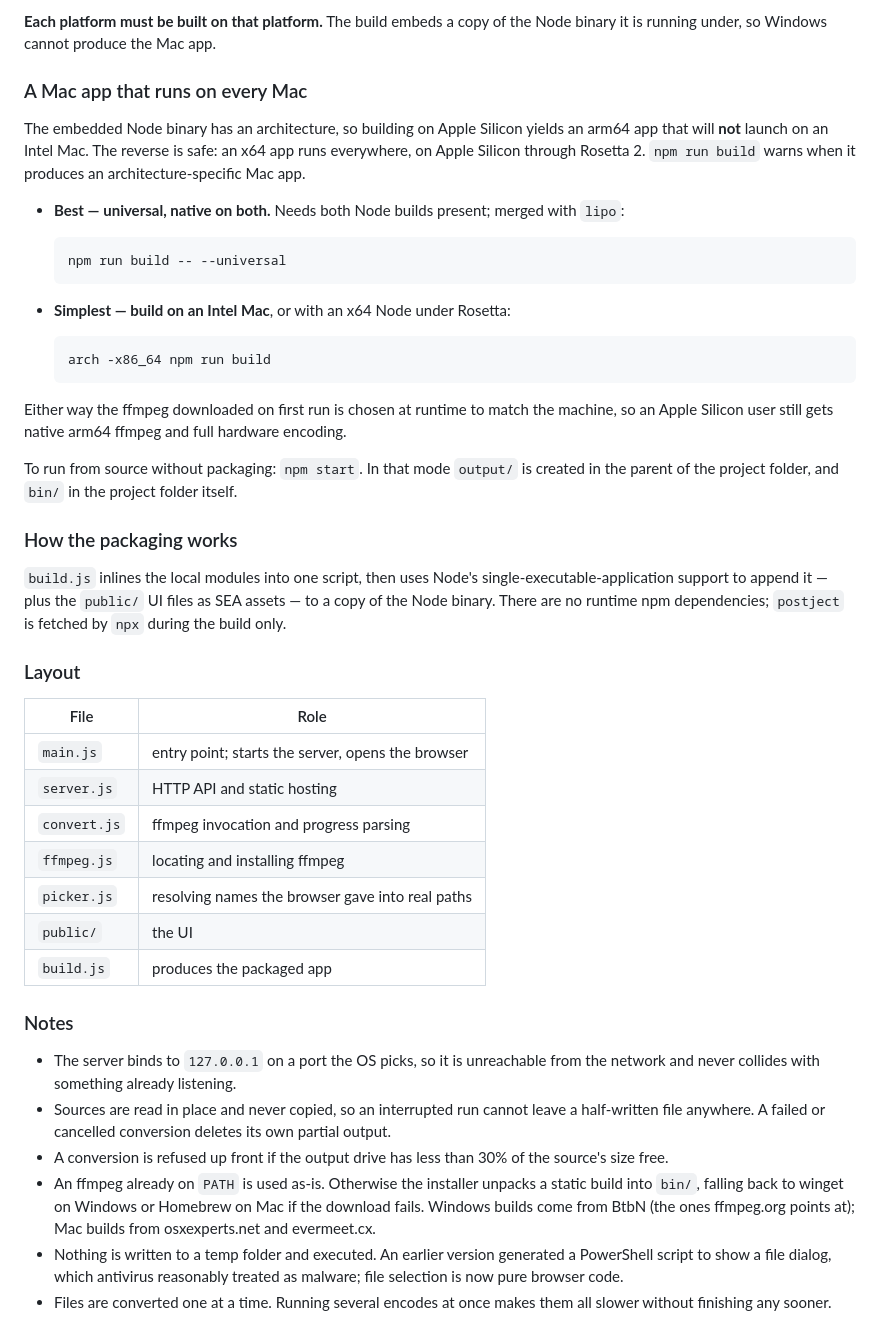
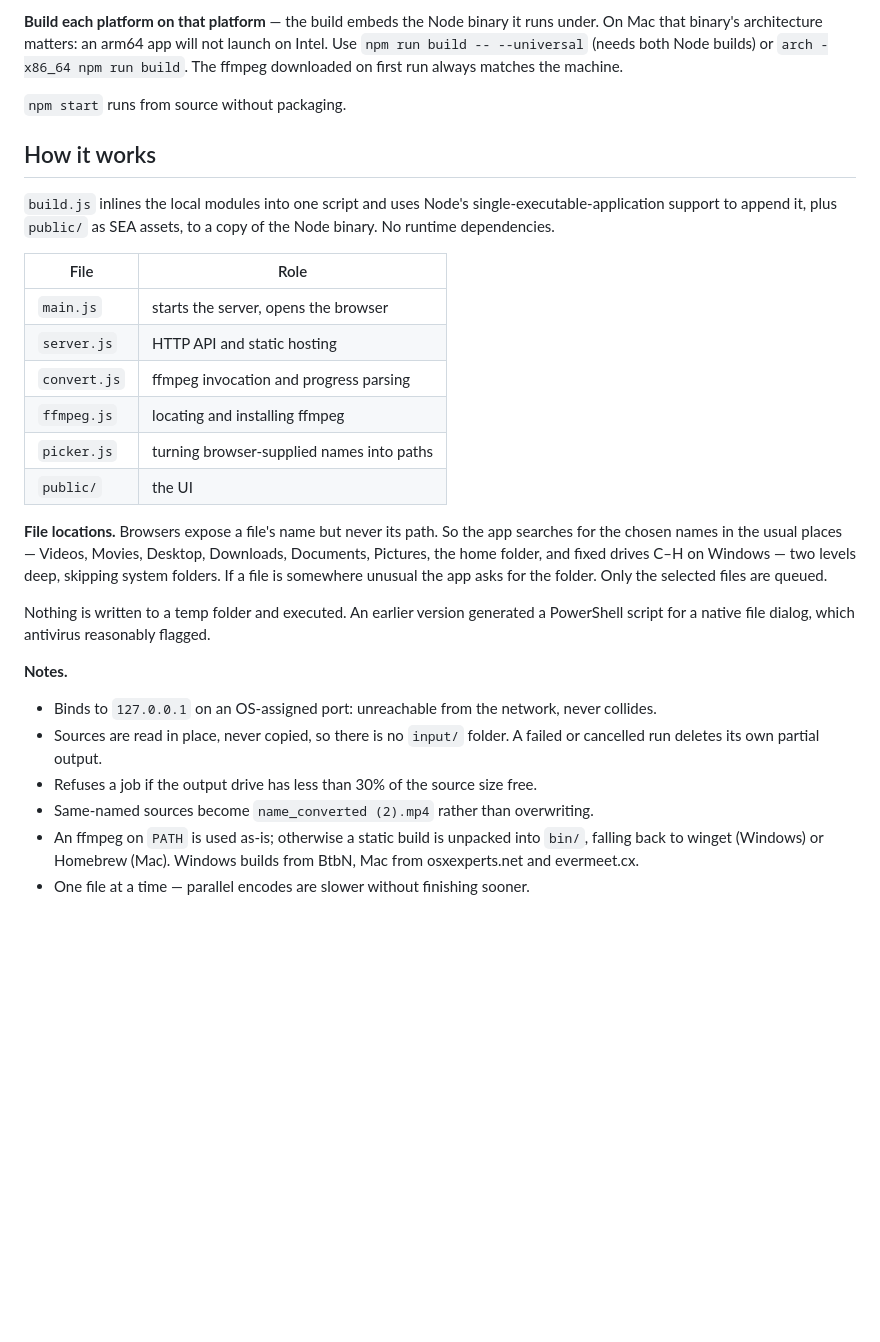
Before and after one commit to zobaaer/surgiscope-video-converter-app, a Markdown page: README.md, the part around one of its changes. Drawn GitHub-style; blank space fills up the shorter version.

````diff
--- a/README.md
+++ b/README.md
@@ -112,69 +54,45 @@ bundle, zipped if you are sending it somewhere.
 
-**Each platform must be built on that platform.** The build embeds a copy of the
-Node binary it is running under, so Windows cannot produce the Mac app.
+**Build each platform on that platform** — the build embeds the Node binary it
+runs under. On Mac that binary's architecture matters: an arm64 app will not
+launch on Intel. Use `npm run build -- --universal` (needs both Node builds) or
+`arch -x86_64 npm run build`. The ffmpeg downloaded on first run always matches
+the machine.
 
-### A Mac app that runs on every Mac
+`npm start` runs from source without packaging.
 
-The embedded Node binary has an architecture, so building on Apple Silicon
-yields an arm64 app that will **not** launch on an Intel Mac. The reverse is
-safe: an x64 app runs everywhere, on Apple Silicon through Rosetta 2.
-`npm run build` warns when it produces an architecture-specific Mac app.
+## How it works
 
-- **Best — universal, native on both.** Needs both Node builds present; merged
-  with `lipo`:
+`build.js` inlines the local modules into one script and uses Node's
+single-executable-application support to append it, plus `public/` as SEA
+assets, to a copy of the Node binary. No runtime dependencies.
 
-  ```
-  npm run build -- --universal
-  ```
+| File         | Role                                        |
+| ------------ | ------------------------------------------- |
+| `main.js`    | starts the server, opens the browser        |
+| `server.js`  | HTTP API and static hosting                 |
+| `convert.js` | ffmpeg invocation and progress parsing      |
+| `ffmpeg.js`  | locating and installing ffmpeg              |
+| `picker.js`  | turning browser-supplied names into paths   |
+| `public/`    | the UI                                      |
 
-- **Simplest — build on an Intel Mac**, or with an x64 Node under Rosetta:
+**File locations.** Browsers expose a file's name but never its path. So the app
+searches for the chosen names in the usual places — Videos, Movies, Desktop,
+Downloads, Documents, Pictures, the home folder, and fixed drives C–H on
+Windows — two levels deep, skipping system folders. If a file is somewhere
+unusual the app asks for the folder. Only the selected files are queued.
 
-  ```
-  arch -x86_64 npm run build
-  ```
+Nothing is written to a temp folder and executed. An earlier version generated a
+PowerShell script for a native file dialog, which antivirus reasonably flagged.
 
-Either way the ffmpeg downloaded on first run is chosen at runtime to match the
-machine, so an Apple Silicon user still gets native arm64 ffmpeg and full
-hardware encoding.
+**Notes.**
 
-To run from source without packaging: `npm start`. In that mode `output/` is
-created in the parent of the project folder, and `bin/` in the project folder
-itself.
-
-### How the packaging works
-
-`build.js` inlines the local modules into one script, then uses Node's
-single-executable-application support to append it — plus the `public/` UI files
-as SEA assets — to a copy of the Node binary. There are no runtime npm
-dependencies; `postject` is fetched by `npx` during the build only.
-
-### Layout
-
-| File         | Role                                              |
-| ------------ | ------------------------------------------------- |
-| `main.js`    | entry point; starts the server, opens the browser |
-| `server.js`  | HTTP API and static hosting                       |
-| `convert.js` | ffmpeg invocation and progress parsing            |
-| `ffmpeg.js`  | locating and installing ffmpeg                    |
-| `picker.js`  | resolving names the browser gave into real paths  |
-| `public/`    | the UI                                            |
-| `build.js`   | produces the packaged app                         |
-
-### Notes
-
-- The server binds to `127.0.0.1` on a port the OS picks, so it is unreachable
-  from the network and never collides with something already listening.
-- Sources are read in place and never copied, so an interrupted run cannot leave
-  a half-written file anywhere. A failed or cancelled conversion deletes its own
-  partial output.
-- A conversion is refused up front if the output drive has less than 30% of the
-  source's size free.
-- An ffmpeg already on `PATH` is used as-is. Otherwise the installer unpacks a
-  static build into `bin/`, falling back to winget on Windows or Homebrew on Mac
-  if the download fails. Windows builds come from BtbN (the ones ffmpeg.org
-  points at); Mac builds from osxexperts.net and evermeet.cx.
-- Nothing is written to a temp folder and executed. An earlier version generated
-  a PowerShell script to show a file dialog, which antivirus reasonably treated
-  as malware; file selection is now pure browser code.
-- Files are converted one at a time. Running several encodes at once makes them
-  all slower without finishing any sooner.
+- Binds to `127.0.0.1` on an OS-assigned port: unreachable from the network,
+  never collides.
+- Sources are read in place, never copied, so there is no `input/` folder. A
+  failed or cancelled run deletes its own partial output.
+- Refuses a job if the output drive has less than 30% of the source size free.
+- Same-named sources become `name_converted (2).mp4` rather than overwriting.
+- An ffmpeg on `PATH` is used as-is; otherwise a static build is unpacked into
+  `bin/`, falling back to winget (Windows) or Homebrew (Mac). Windows builds
+  from BtbN, Mac from osxexperts.net and evermeet.cx.
+- One file at a time — parallel encodes are slower without finishing sooner.
````
Also changed, not shown: other parts of README.md (+31 -89 lines).
